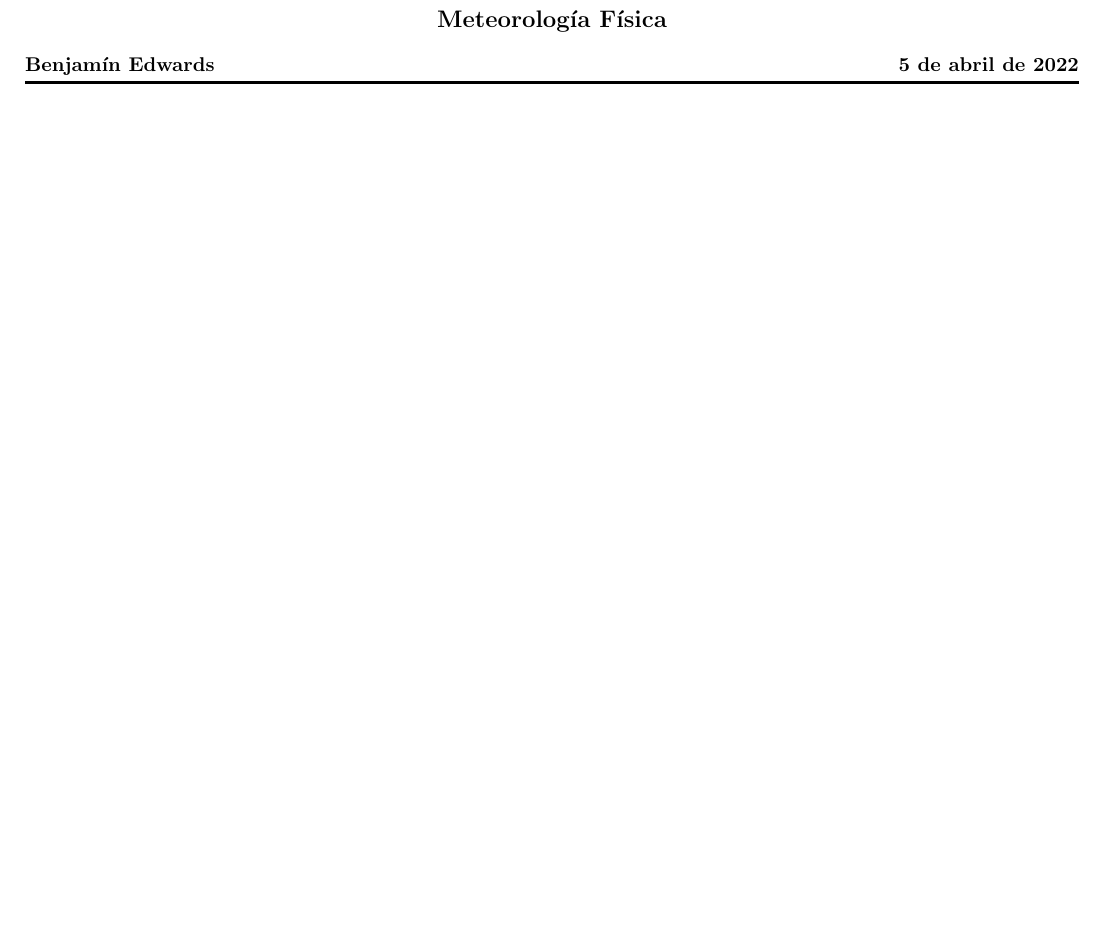
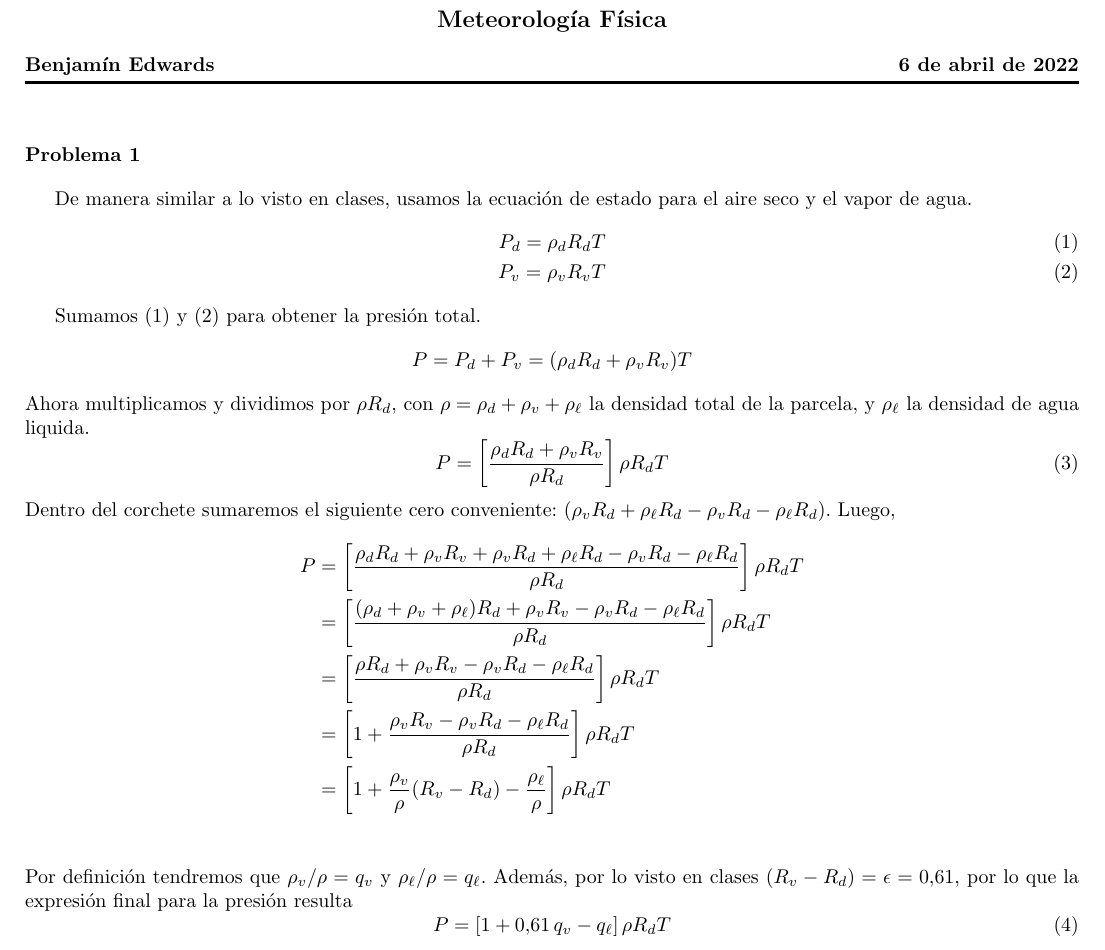
Before and after one commit to bedw8/mft2, a LaTeX document (main.tex, which reads p1.tex): part of page 2 of 2 before the commit and part of the page after it, cut so that both start at the same text, the shorter picture padded with empty space. The pictures show the PDF file main.pdf that the author committed with the source.

Commit message:
p2 casi casi

```diff
--- /dev/null
+++ b/p1.tex
@@ -0,0 +1,31 @@
+\documentclass[class=article, crop=false]{standalone}
+\usepackage{default}
+
+\begin{document}
+
+De manera similar a lo visto en clases, usamos la ecuación de estado para el aire seco y el vapor de agua.
+\begin{align}
+    P_d = \rho_d R_d T\label{Pd}\\
+    P_v = \rho_v R_v T\label{Pv}
+\end{align}
+
+Sumamos \eqref{Pd} y \eqref{Pv} para obtener la presión total.
+$$    P = P_d + P_v = (\rho_d R_d + \rho_v R_v) T $$
+Ahora multiplicamos y dividimos por $\rho R_d$, con $\rho = \rho_d + \rho_v + \rho_\ell$ la densidad total de la parcela, y $\rho_\ell$ la densidad de agua liquida.
+\begin{equation}
+    P = \left[ \frac{\rho_d R_d + \rho_v R_v}{\rho R_d} \right]\rho R_d T
+\end{equation}
+Dentro del corchete sumaremos el siguiente cero conveniente: $(\rho_v R_d + \rho_\ell R_d - \rho_v R_d - \rho_\ell R_d)$. Luego,
+\begin{align*}
+    P &= \left[ \frac{\rho_d R_d + \rho_v R_v + \rho_v R_d + \rho_\ell R_d - \rho_v R_d - \rho_\ell R_d }{\rho R_d} \right]\rho R_d T\\
+    &=  \left[ \frac{(\rho_d + \rho_v + \rho_\ell) R_d +  \rho_v R_v - \rho_v R_d - \rho_\ell R_d }{\rho R_d} \right]\rho R_d T\\
+    &=  \left[ \frac{\rho R_d +  \rho_v R_v - \rho_v R_d - \rho_\ell R_d }{\rho R_d} \right]\rho R_d T\\
+    &=  \left[ 1 + \frac{ \rho_v R_v - \rho_v R_d - \rho_\ell R_d }{\rho R_d} \right]\rho R_d T\\
+    &=  \left[ 1 + \frac{ \rho_v }{\rho }(R_v - R_d) - \frac{\rho_\ell}{\rho} \right]\rho R_d T\\
+\end{align*}
+Por definición tendremos que $\rho_v/\rho = q_v$ y $\rho_\ell/\rho = q_\ell$. Además, por lo visto en clases $(R_v - R_d) = \epsilon = 0.61$, por lo que la expresión final para la presión resulta
+\begin{equation}
+    P=  \left[ 1 + 0.61\, q_v - q_\ell \right]\rho R_d T\\
+\end{equation}
+
+\end{document}
```
Also changed, not shown: main.tex (+10 -2 lines), dV.png (added), dVW.png (added), main.pdf, p1.pdf (added).
